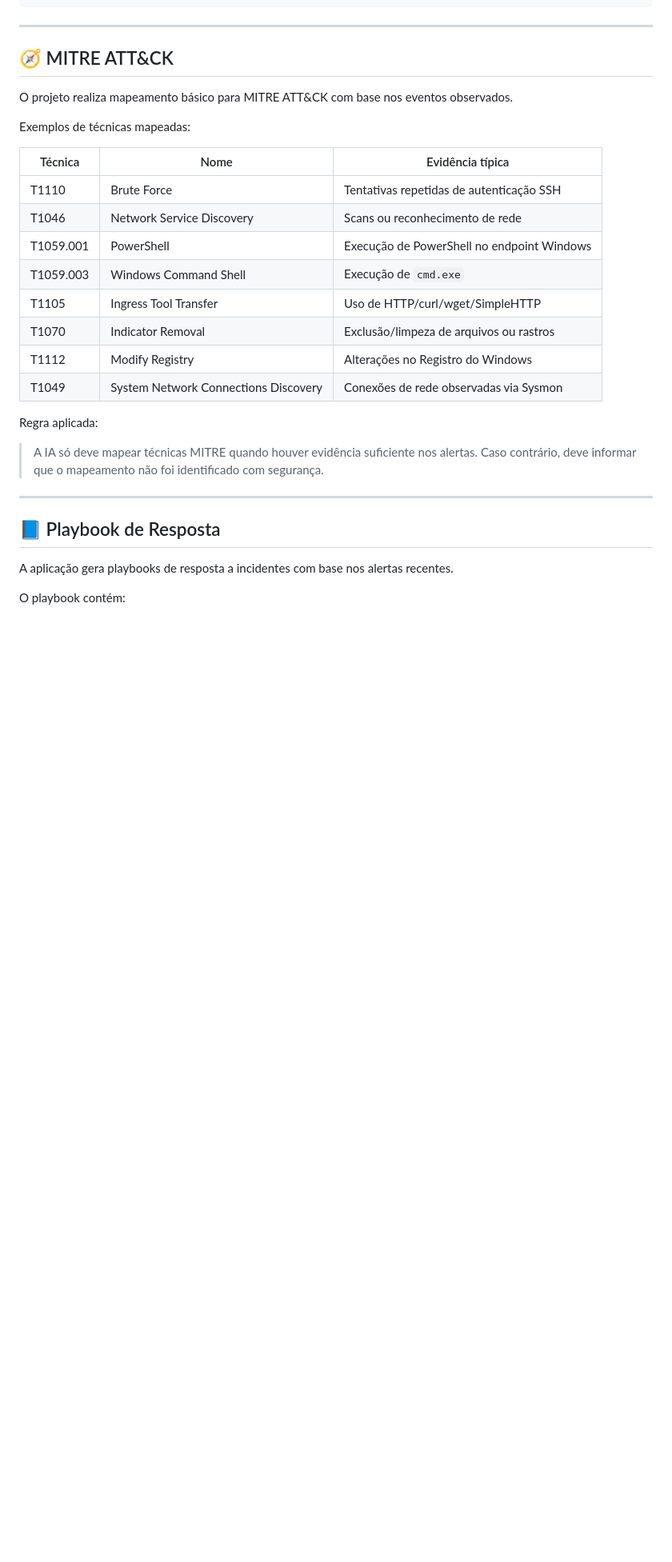
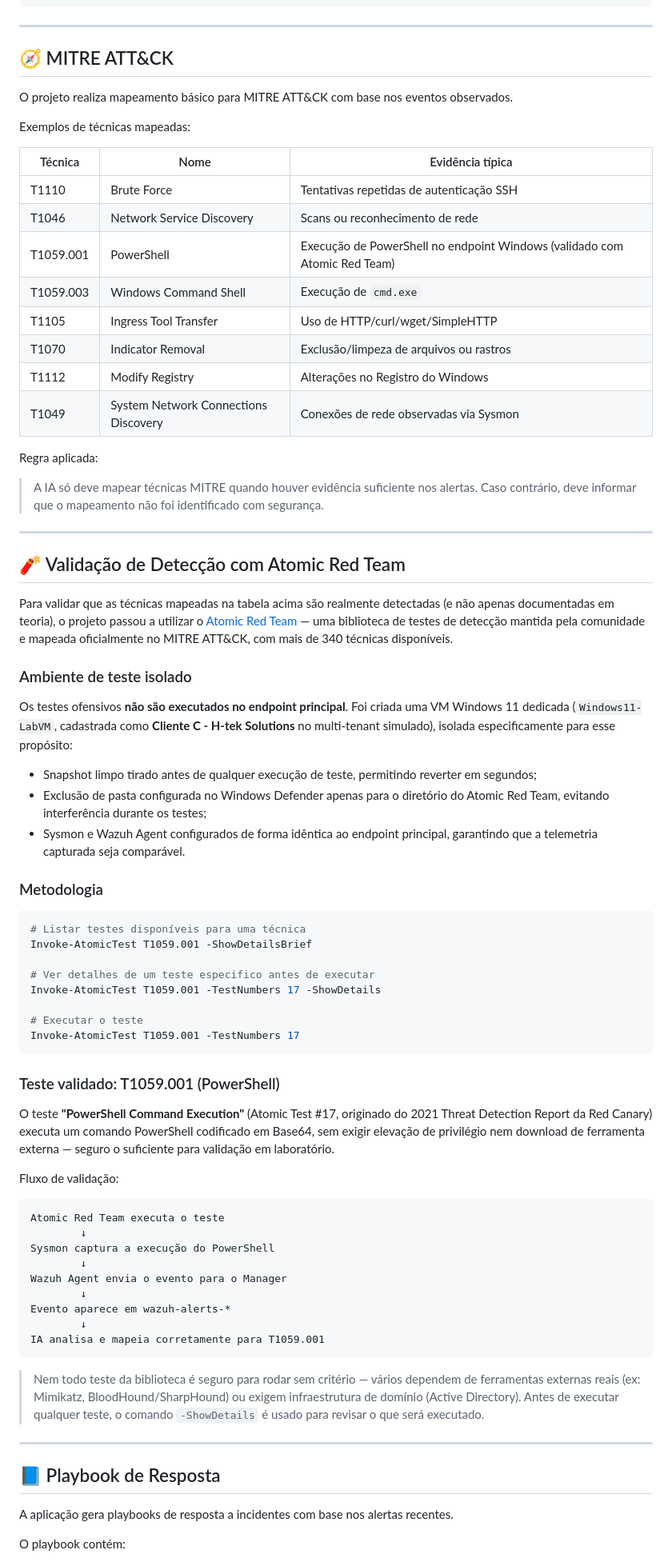
Before and after one commit to brunoneemias/wazuh-ai-soc-lab, a Markdown page: README.md, the part around one of its changes. Shown at 80% size. Rendered like a GitHub page; blank space fills up the shorter version.

Commit message:
Enhance README with Atomic Red Team validation details
Added validation section for detection with Atomic Red Team, including testing methodology and specific test details for PowerShell command execution.

````diff
--- a/README.md
+++ b/README.md
@@ -629,7 +629,7 @@ Exemplos de técnicas mapeadas:
 |---|---|---|
 | T1110 | Brute Force | Tentativas repetidas de autenticação SSH |
 | T1046 | Network Service Discovery | Scans ou reconhecimento de rede |
-| T1059.001 | PowerShell | Execução de PowerShell no endpoint Windows |
+| T1059.001 | PowerShell | Execução de PowerShell no endpoint Windows (validado com Atomic Red Team) |
 | T1059.003 | Windows Command Shell | Execução de `cmd.exe` |
 | T1105 | Ingress Tool Transfer | Uso de HTTP/curl/wget/SimpleHTTP |
 | T1070 | Indicator Removal | Exclusão/limpeza de arquivos ou rastros |
@@ -639,6 +639,53 @@ Exemplos de técnicas mapeadas:
 Regra aplicada:
 
 > A IA só deve mapear técnicas MITRE quando houver evidência suficiente nos alertas. Caso contrário, deve informar que o mapeamento não foi identificado com segurança.
+
+---
+
+## 🧨 Validação de Detecção com Atomic Red Team
+
+Para validar que as técnicas mapeadas na tabela acima são realmente detectadas (e não apenas documentadas em teoria), o projeto passou a utilizar o [Atomic Red Team](https://github.com/redcanaryco/atomic-red-team) — uma biblioteca de testes de detecção mantida pela comunidade e mapeada oficialmente no MITRE ATT&CK, com mais de 340 técnicas disponíveis.
+
+### Ambiente de teste isolado
+
+Os testes ofensivos **não são executados no endpoint principal**. Foi criada uma VM Windows 11 dedicada (`Windows11-LabVM`, cadastrada como **Cliente C - H-tek Solutions** no multi-tenant simulado), isolada especificamente para esse propósito:
+
+- Snapshot limpo tirado antes de qualquer execução de teste, permitindo reverter em segundos;
+- Exclusão de pasta configurada no Windows Defender apenas para o diretório do Atomic Red Team, evitando interferência durante os testes;
+- Sysmon e Wazuh Agent configurados de forma idêntica ao endpoint principal, garantindo que a telemetria capturada seja comparável.
+
+### Metodologia
+
+```powershell
+# Listar testes disponíveis para uma técnica
+Invoke-AtomicTest T1059.001 -ShowDetailsBrief
+
+# Ver detalhes de um teste especifico antes de executar
+Invoke-AtomicTest T1059.001 -TestNumbers 17 -ShowDetails
+
+# Executar o teste
+Invoke-AtomicTest T1059.001 -TestNumbers 17
+```
+
+### Teste validado: T1059.001 (PowerShell)
+
+O teste **"PowerShell Command Execution"** (Atomic Test #17, originado do 2021 Threat Detection Report da Red Canary) executa um comando PowerShell codificado em Base64, sem exigir elevação de privilégio nem download de ferramenta externa — seguro o suficiente para validação em laboratório.
+
+Fluxo de validação:
+
+```text
+Atomic Red Team executa o teste
+        ↓
+Sysmon captura a execução do PowerShell
+        ↓
+Wazuh Agent envia o evento para o Manager
+        ↓
+Evento aparece em wazuh-alerts-*
+        ↓
+IA analisa e mapeia corretamente para T1059.001
+```
+
+> Nem todo teste da biblioteca é seguro para rodar sem critério — vários dependem de ferramentas externas reais (ex: Mimikatz, BloodHound/SharpHound) ou exigem infraestrutura de domínio (Active Directory). Antes de executar qualquer teste, o comando `-ShowDetails` é usado para revisar o que será executado.
 
 ---
 
````
Also changed, not shown: other parts of README.md (+1 -0 lines).
